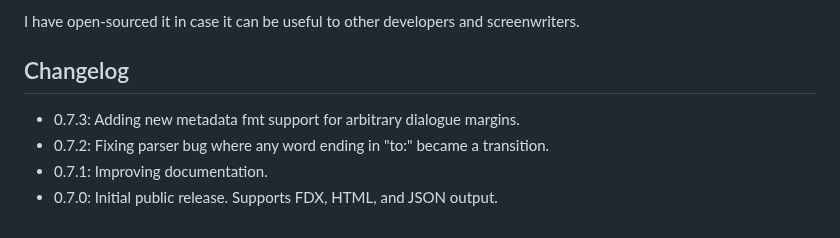
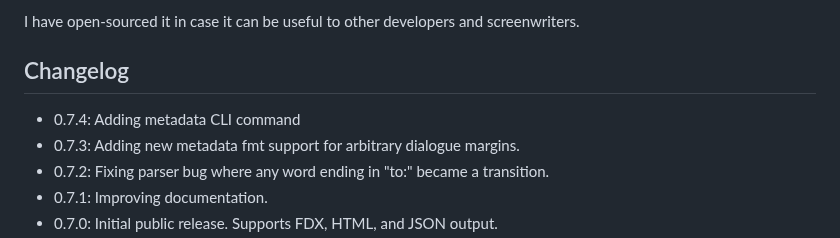
Before and after one commit to SimonGZ/jumpcut, a Markdown page: README.md, the part around the change. Rendered like a GitHub page.

```diff
--- a/README.md
+++ b/README.md
@@ -127,6 +127,7 @@ I have open-sourced it in case it can be useful to other developers and screenwr
 
 ## Changelog
 
+- 0.7.4: Adding metadata CLI command
 - 0.7.3: Adding new metadata fmt support for arbitrary dialogue margins.
 - 0.7.2: Fixing parser bug where any word ending in "to:" became a transition.
 - 0.7.1: Improving documentation.
```
